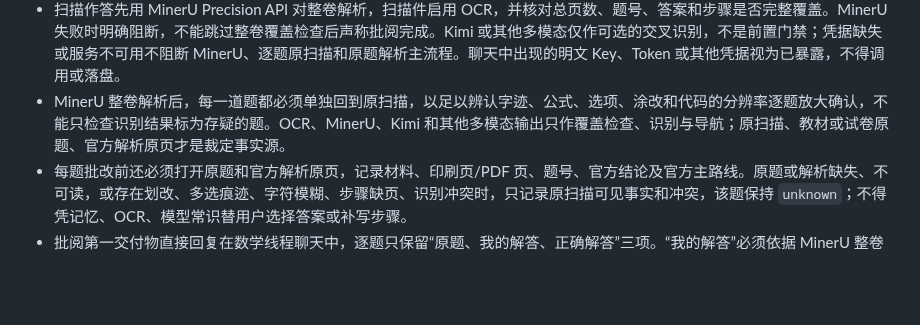
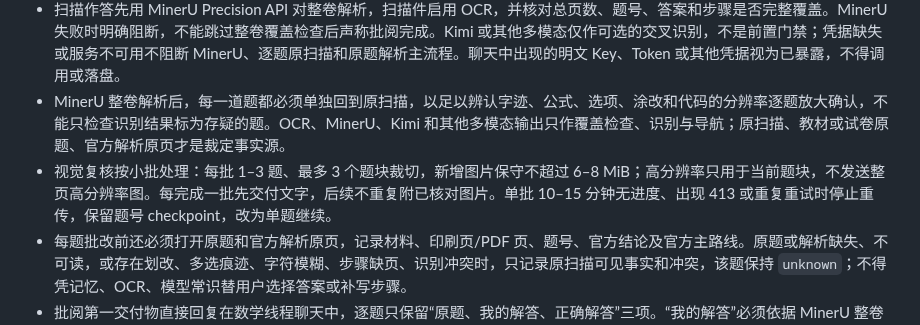
Before and after one commit to Evan-Joseph/math2-flashcards, a Markdown page: AGENTS.md, the part around the change. GitHub-like rendering; blank space fills up the shorter version.

Commit message:
批阅: 限制数学视觉批阅批次

```diff
--- a/AGENTS.md
+++ b/AGENTS.md
@@ -51,6 +51,7 @@
 - 收到手写扫描件后，先按 `04_学习记录/YYYY-MM-DD/` 和既有命名规则归档原件，文件名注明科目、材料、讲/章/节、题号范围及“首次作答”“订正”等证据性质。原件不覆盖、不改写、不提交 Git；临时页图和解析产物核验后清理。确需保留的派生物只能进入既有 `derived` 目录并标注“需源核验”，不得替代原件或成为平行账本。
 - 扫描作答先用 MinerU Precision API 对整卷解析，扫描件启用 OCR，并核对总页数、题号、答案和步骤是否完整覆盖。MinerU 失败时明确阻断，不能跳过整卷覆盖检查后声称批阅完成。Kimi 或其他多模态仅作可选的交叉识别，不是前置门禁；凭据缺失或服务不可用不阻断 MinerU、逐题原扫描和原题解析主流程。聊天中出现的明文 Key、Token 或其他凭据视为已暴露，不得调用或落盘。
 - MinerU 整卷解析后，每一道题都必须单独回到原扫描，以足以辨认字迹、公式、选项、涂改和代码的分辨率逐题放大确认，不能只检查识别结果标为存疑的题。OCR、MinerU、Kimi 和其他多模态输出只作覆盖检查、识别与导航；原扫描、教材或试卷原题、官方解析原页才是裁定事实源。
+- 视觉复核按小批处理：每批 1–3 题、最多 3 个题块裁切，新增图片保守不超过 6–8 MiB；高分辨率只用于当前题块，不发送整页高分辨率图。每完成一批先交付文字，后续不重复附已核对图片。单批 10–15 分钟无进度、出现 413 或重复重试时停止重传，保留题号 checkpoint，改为单题继续。
 - 每题批改前还必须打开原题和官方解析原页，记录材料、印刷页/PDF 页、题号、官方结论及官方主路线。原题或解析缺失、不可读，或存在划改、多选痕迹、字符模糊、步骤缺页、识别冲突时，只记录原扫描可见事实和冲突，该题保持 `unknown`；不得凭记忆、OCR、模型常识替用户选择答案或补写步骤。
 - 批阅第一交付物直接回复在数学线程聊天中，逐题只保留“原题、我的解答、正确解答”三项。“我的解答”必须依据 MinerU 整卷识别和逐题原扫描核验忠实转录，保留用户实际书写的顺序、命名、符号和涂改，不用扫描裁切图代替转录。影响得分的问题在原解答对应位置用红色标注，并可用紧邻的 `> **问题**：`短注释说明；正确解答以用户原解答为底稿，只修改影响得分的部分，原来正确内容保持黑色，修正内容用绿色标出。用户答案正确时省略“正确解答”；不影响得分的书写差异不指出，不附加总评、订正要求或学习建议。严格遵循根目录 [10_聊天批阅Markdown样式规范.md](../10_聊天批阅Markdown样式规范.md)：题间使用 `---`，题号同行显示有文字的“正确/需修正/待核”徽标；只使用已验证的行内 `\(...\)` 和颜色命令，绝不使用 HTML、`\[...\]`、`$$...$$`、`aligned`、`array` 或其他块公式环境。多步推导拆成普通 Markdown 段落，每行公式各用一个行内公式。
 - 第一版讲解必须复现官方解析的主路线、关键等式和结论。替代方法只在用户要求或确有助于解释缺口时后置并标明“替代路线”，不得冒充官方解析。没有官方解析原页的模型自拟题不得用于正式判定讲次合格或不合格。
```
